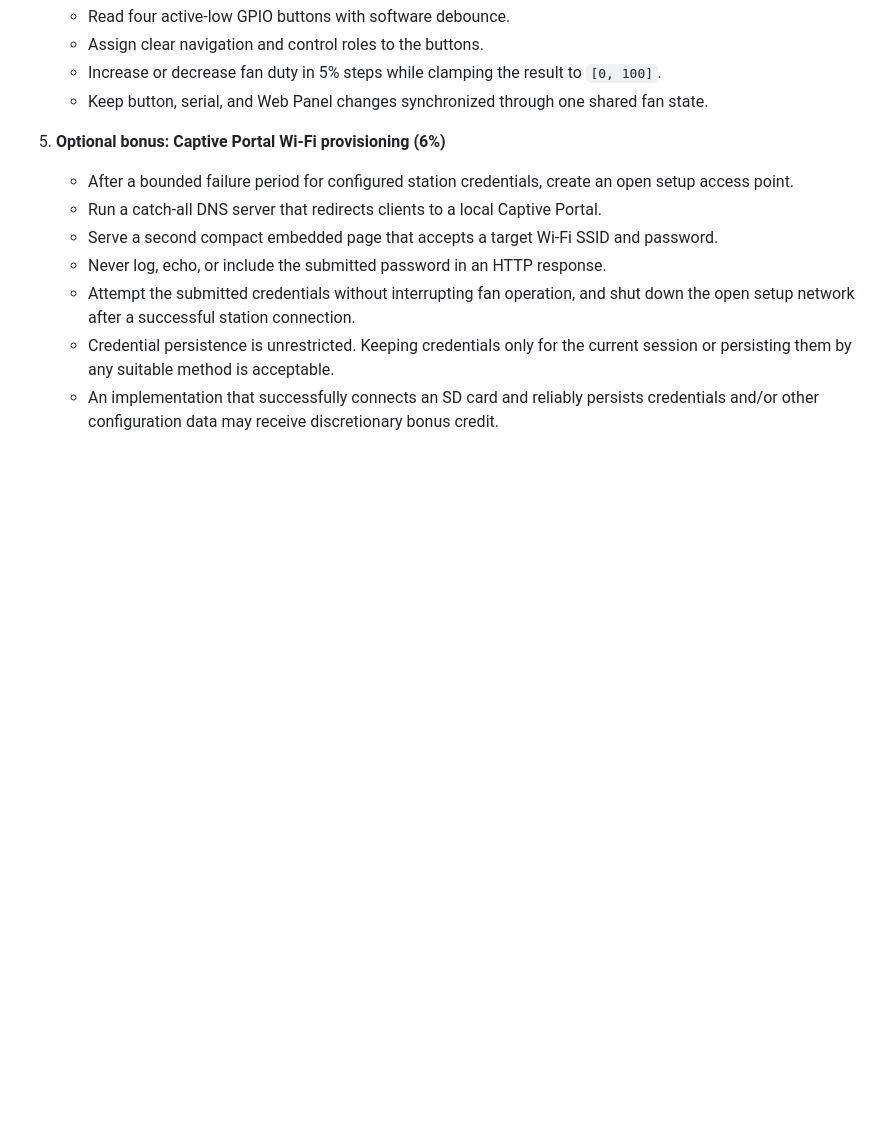
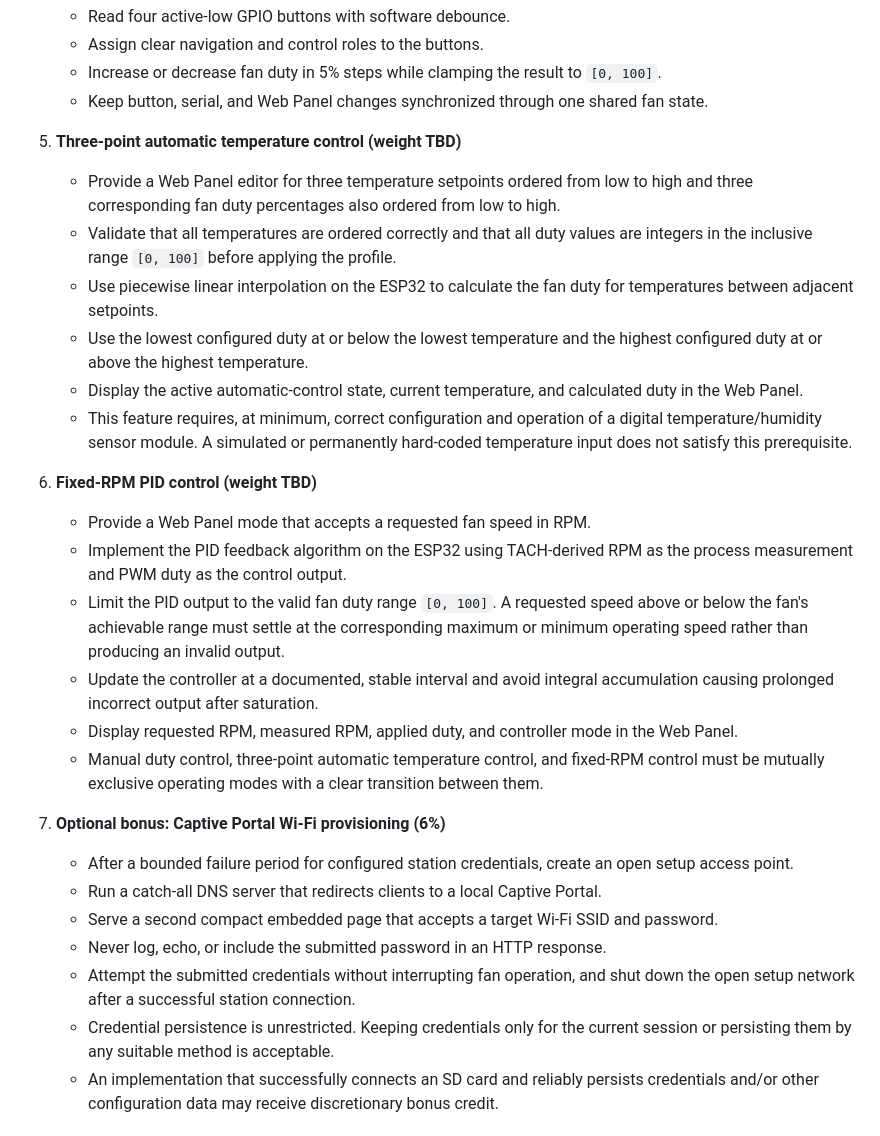
Before and after one commit to JosephXmo/fanmaster, a Markdown page: COURSE_PROJECT_SPECIFICATION.md, the part around the change. Rendered like a GitHub page; blank space fills up the shorter version.

Commit message:
更新课程项目规范，添加三点自动温度控制和固定转速PID控制功能描述

```diff
--- a/COURSE_PROJECT_SPECIFICATION.md
+++ b/COURSE_PROJECT_SPECIFICATION.md
@@ -138,7 +138,40 @@ robustness, or user experience.
    - Keep button, serial, and Web Panel changes synchronized through one shared
      fan state.
 
-5. **Optional bonus: Captive Portal Wi-Fi provisioning (6%)**
+5. **Three-point automatic temperature control (weight TBD)**
+   - Provide a Web Panel editor for three temperature setpoints ordered from
+     low to high and three corresponding fan duty percentages also ordered
+     from low to high.
+   - Validate that all temperatures are ordered correctly and that all duty
+     values are integers in the inclusive range `[0, 100]` before applying the
+     profile.
+   - Use piecewise linear interpolation on the ESP32 to calculate the fan duty
+     for temperatures between adjacent setpoints.
+   - Use the lowest configured duty at or below the lowest temperature and the
+     highest configured duty at or above the highest temperature.
+   - Display the active automatic-control state, current temperature, and
+     calculated duty in the Web Panel.
+   - This feature requires, at minimum, correct configuration and operation of
+     a digital temperature/humidity sensor module. A simulated or permanently
+     hard-coded temperature input does not satisfy this prerequisite.
+
+6. **Fixed-RPM PID control (weight TBD)**
+   - Provide a Web Panel mode that accepts a requested fan speed in RPM.
+   - Implement the PID feedback algorithm on the ESP32 using TACH-derived RPM
+     as the process measurement and PWM duty as the control output.
+   - Limit the PID output to the valid fan duty range `[0, 100]`. A requested
+     speed above or below the fan's achievable range must settle at the
+     corresponding maximum or minimum operating speed rather than producing an
+     invalid output.
+   - Update the controller at a documented, stable interval and avoid integral
+     accumulation causing prolonged incorrect output after saturation.
+   - Display requested RPM, measured RPM, applied duty, and controller mode in
+     the Web Panel.
+   - Manual duty control, three-point automatic temperature control, and
+     fixed-RPM control must be mutually exclusive operating modes with a clear
+     transition between them.
+
+7. **Optional bonus: Captive Portal Wi-Fi provisioning (6%)**
    - After a bounded failure period for configured station credentials, create
      an open setup access point.
    - Run a catch-all DNS server that redirects clients to a local Captive
```
